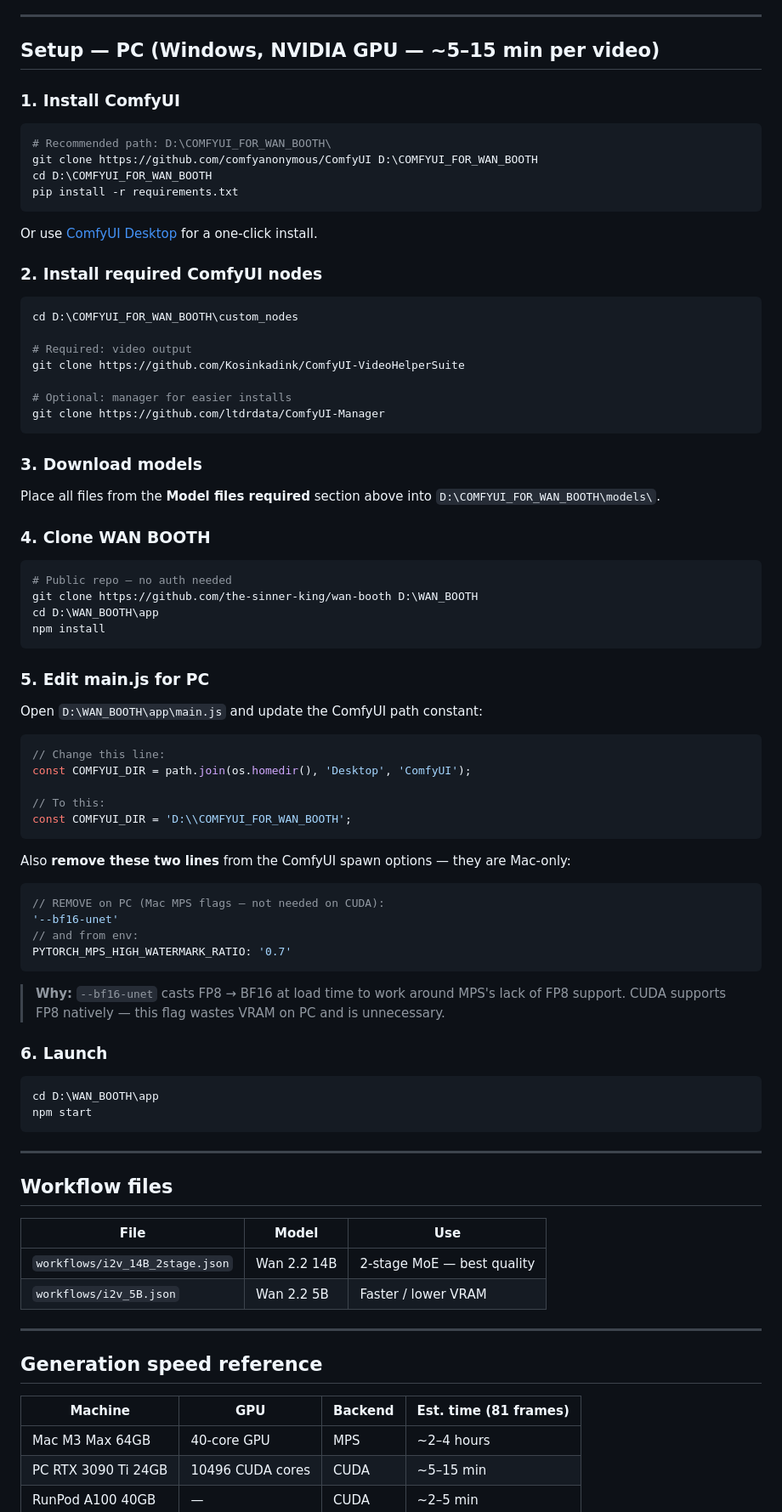
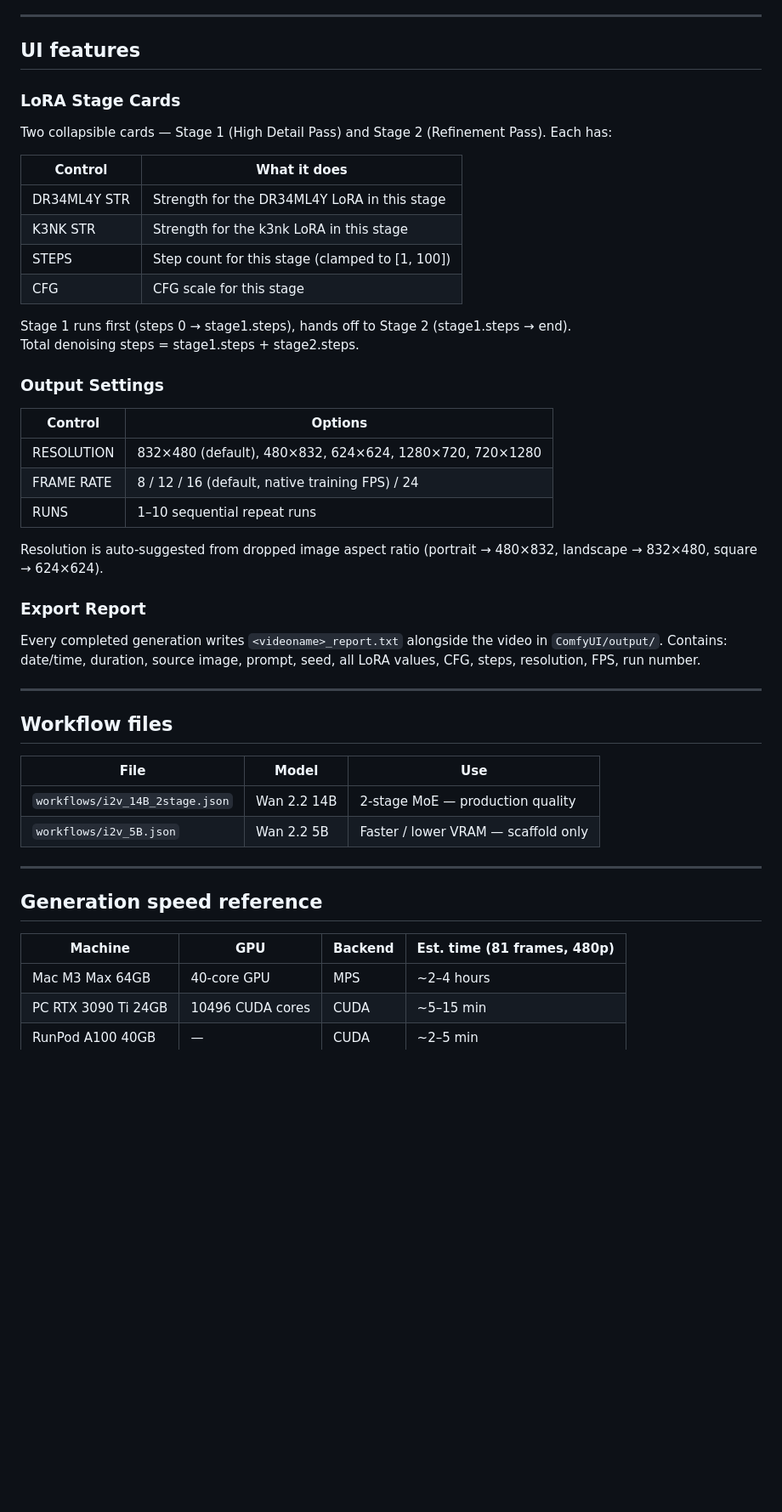
Before and after one commit to the-sinner-king/wan-booth, a Markdown page: README.md, the part around one of its changes. Shown at 85% size. Rendered like a GitHub page; blank space fills up the shorter version.

````diff
--- a/README.md
+++ b/README.md
@@ -85,73 +198,35 @@ Both 14B models are cast from FP8 → BF16 at load time, using ~57 GB of unified
 
 ---
 
-## Setup — PC (Windows, NVIDIA GPU — ~5–15 min per video)
+## UI features
 
-### 1. Install ComfyUI
+### LoRA Stage Cards
 
-```bash
-# Recommended path: D:\COMFYUI_FOR_WAN_BOOTH\
-git clone https://github.com/comfyanonymous/ComfyUI D:\COMFYUI_FOR_WAN_BOOTH
-cd D:\COMFYUI_FOR_WAN_BOOTH
-pip install -r requirements.txt
-```
+Two collapsible cards — Stage 1 (High Detail Pass) and Stage 2 (Refinement Pass). Each has:
 
-Or use [ComfyUI Desktop](https://github.com/Comfy-Org/desktop/releases) for a one-click install.
+| Control | What it does |
+|---|---|
+| DR34ML4Y STR | Strength for the DR34ML4Y LoRA in this stage |
+| K3NK STR | Strength for the k3nk LoRA in this stage |
+| STEPS | Step count for this stage (clamped to [1, 100]) |
+| CFG | CFG scale for this stage |
 
-### 2. Install required ComfyUI nodes
+Stage 1 runs first (steps 0 → stage1.steps), hands off to Stage 2 (stage1.steps → end).
+Total denoising steps = stage1.steps + stage2.steps.
 
-```bash
-cd D:\COMFYUI_FOR_WAN_BOOTH\custom_nodes
+### Output Settings
 
-# Required: video output
-git clone https://github.com/Kosinkadink/ComfyUI-VideoHelperSuite
+| Control | Options |
+|---|---|
+| RESOLUTION | 832×480 (default), 480×832, 624×624, 1280×720, 720×1280 |
+| FRAME RATE | 8 / 12 / 16 (default, native training FPS) / 24 |
+| RUNS | 1–10 sequential repeat runs |
 
-# Optional: manager for easier installs
-git clone https://github.com/ltdrdata/ComfyUI-Manager
-```
+Resolution is auto-suggested from dropped image aspect ratio (portrait → 480×832, landscape → 832×480, square → 624×624).
 
-### 3. Download models
+### Export Report
 
-Place all files from the **Model files required** section above into `D:\COMFYUI_FOR_WAN_BOOTH\models\`.
-
-### 4. Clone WAN BOOTH
-
-```bash
-# Public repo — no auth needed
-git clone https://github.com/the-sinner-king/wan-booth D:\WAN_BOOTH
-cd D:\WAN_BOOTH\app
-npm install
-```
-
-### 5. Edit main.js for PC
-
-Open `D:\WAN_BOOTH\app\main.js` and update the ComfyUI path constant:
-
-```js
-// Change this line:
-const COMFYUI_DIR = path.join(os.homedir(), 'Desktop', 'ComfyUI');
-
-// To this:
-const COMFYUI_DIR = 'D:\\COMFYUI_FOR_WAN_BOOTH';
-```
-
-Also **remove these two lines** from the ComfyUI spawn options — they are Mac-only:
-
-```js
-// REMOVE on PC (Mac MPS flags — not needed on CUDA):
-'--bf16-unet'
-// and from env:
-PYTORCH_MPS_HIGH_WATERMARK_RATIO: '0.7'
-```
-
-> **Why:** `--bf16-unet` casts FP8 → BF16 at load time to work around MPS's lack of FP8 support. CUDA supports FP8 natively — this flag wastes VRAM on PC and is unnecessary.
-
-### 6. Launch
-
-```bash
-cd D:\WAN_BOOTH\app
-npm start
-```
+Every completed generation writes `<videoname>_report.txt` alongside the video in `ComfyUI/output/`. Contains: date/time, duration, source image, prompt, seed, all LoRA values, CFG, steps, resolution, FPS, run number.
 
 ---
 
@@ -159,14 +234,14 @@ npm start
 
 | File | Model | Use |
 |---|---|---|
-| `workflows/i2v_14B_2stage.json` | Wan 2.2 14B | 2-stage MoE — best quality |
-| `workflows/i2v_5B.json` | Wan 2.2 5B | Faster / lower VRAM |
+| `workflows/i2v_14B_2stage.json` | Wan 2.2 14B | 2-stage MoE — production quality |
+| `workflows/i2v_5B.json` | Wan 2.2 5B | Faster / lower VRAM — scaffold only |
 
 ---
 
 ## Generation speed reference
 
-| Machine | GPU | Backend | Est. time (81 frames) |
+| Machine | GPU | Backend | Est. time (81 frames, 480p) |
 |---|---|---|---|
 | Mac M3 Max 64GB | 40-core GPU | MPS | ~2–4 hours |
 | PC RTX 3090 Ti 24GB | 10496 CUDA cores | CUDA | ~5–15 min |
````
Also changed, not shown: other parts of README.md (+145 -32 lines), NORTH_STAR.md (+14 -1 lines).
